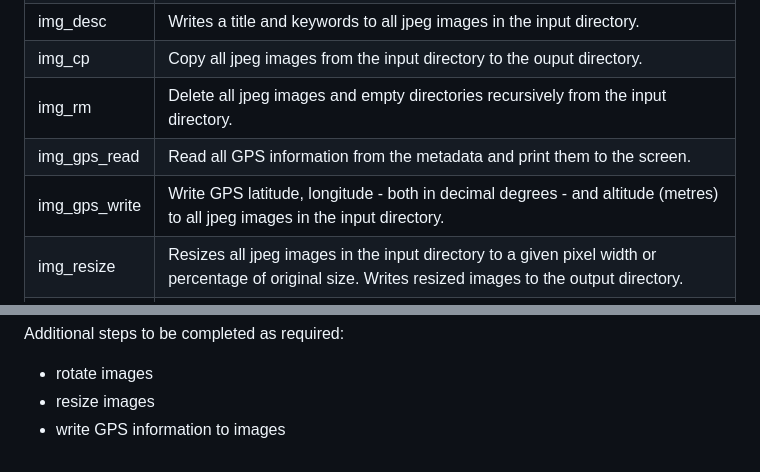
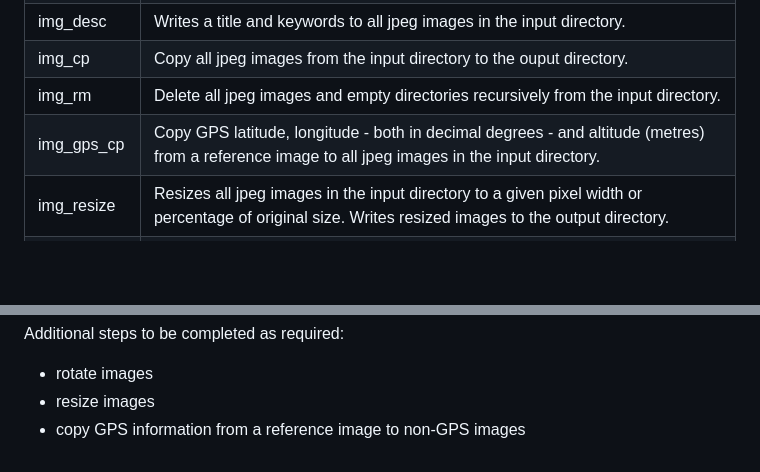
Before and after one commit to mjdear68/jpeg-photo-labelling-processing-using-bash-exiftool-imagemagick, a Markdown page: README.md, 2 parts joined by grey strips. Rendered like a GitHub page; blank space fills up the shorter version.

Commit message:
Updated README.md for img_gps_cp function

```diff
--- a/README.md
+++ b/README.md
@@ -22,8 +22,7 @@ The Functions Summary Table lists the functions and their purpose. Calling a fun
 | img_desc | Writes a title and keywords to all jpeg images in the input directory. |
 | img_cp | Copy all jpeg images from the input directory to the ouput directory. |
 | img_rm | Delete all jpeg images and empty directories recursively from the input directory.|
-| img_gps_read | Read all GPS information from the metadata and print them to the screen. |
-| img_gps_write | Write GPS latitude, longitude - both in decimal degrees - and altitude (metres) to all jpeg images in the input directory. |
+| img_gps_cp | Copy GPS latitude, longitude - both in decimal degrees - and altitude (metres) from a reference image to all jpeg images in the input directory. |
 | img_resize | Resizes all jpeg images in the input directory to a given pixel width or percentage of original size. Writes resized images to the output directory. |
 | img_rotate | Rotates all jpeg images in the input directory n degrees clockwise. Writes rotated images to the output directory. |
 
@@ -63,4 +62,4 @@ Although the functions can be used independently, they are best used as a part o
 Additional steps to be completed as required:
 * rotate images
 * resize images
-* write GPS information to images
+* copy GPS information from a reference image to non-GPS images
```
